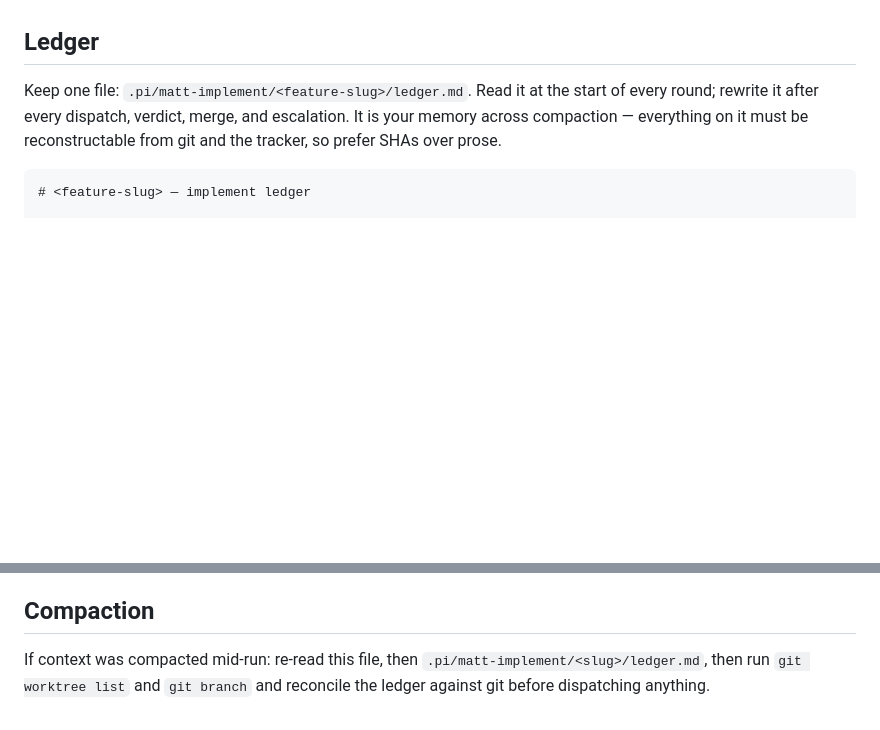
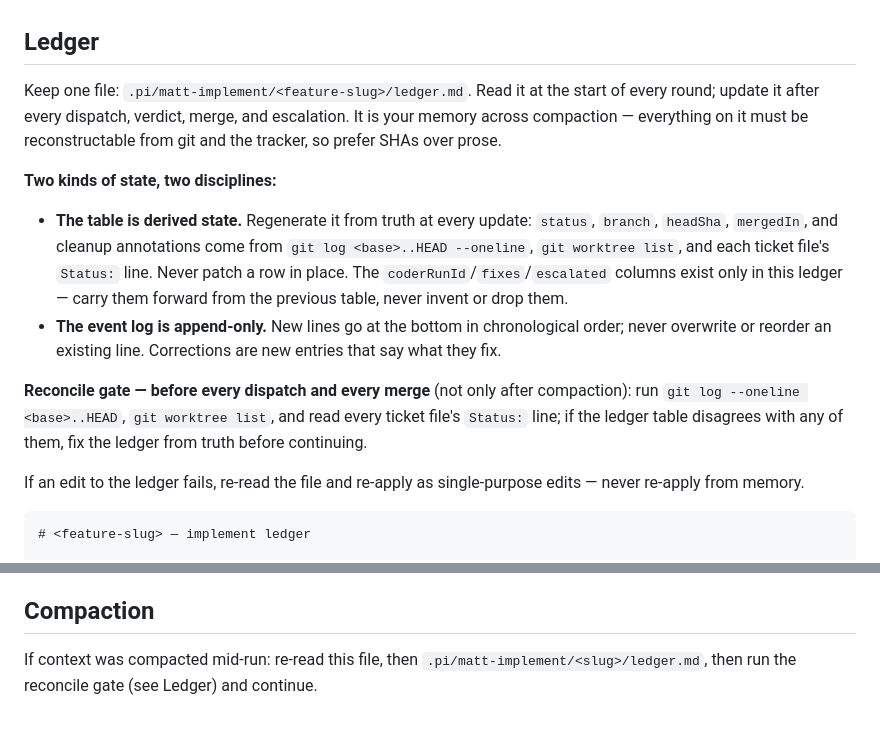
Before and after one commit to toomanyopenfiles/pi-matt-implement-flow, a Markdown page: SKILL.md, 2 parts joined by grey strips. GitHub-like rendering; blank space fills up the shorter version.

````diff
--- a/SKILL.md
+++ b/SKILL.md
@@ -40,7 +40,16 @@ Check all of these before dispatching; on a failure, stop and tell the user what
 
 ## Ledger
 
-Keep one file: `.pi/matt-implement/<feature-slug>/ledger.md`. Read it at the start of every round; rewrite it after every dispatch, verdict, merge, and escalation. It is your memory across compaction — everything on it must be reconstructable from git and the tracker, so prefer SHAs over prose.
+Keep one file: `.pi/matt-implement/<feature-slug>/ledger.md`. Read it at the start of every round; update it after every dispatch, verdict, merge, and escalation. It is your memory across compaction — everything on it must be reconstructable from git and the tracker, so prefer SHAs over prose.
+
+**Two kinds of state, two disciplines:**
+
+- **The table is derived state.** Regenerate it from truth at every update: `status`, `branch`, `headSha`, `mergedIn`, and cleanup annotations come from `git log <base>..HEAD --oneline`, `git worktree list`, and each ticket file's `Status:` line. Never patch a row in place. The `coderRunId`/`fixes`/`escalated` columns exist only in this ledger — carry them forward from the previous table, never invent or drop them.
+- **The event log is append-only.** New lines go at the bottom in chronological order; never overwrite or reorder an existing line. Corrections are new entries that say what they fix.
+
+**Reconcile gate — before every dispatch and every merge** (not only after compaction): run `git log --oneline <base>..HEAD`, `git worktree list`, and read every ticket file's `Status:` line; if the ledger table disagrees with any of them, fix the ledger from truth before continuing.
+
+If an edit to the ledger fails, re-read the file and re-apply as single-purpose edits — never re-apply from memory.
 
 ```markdown
 # <feature-slug> — implement ledger
@@ -231,4 +240,4 @@ You are on the feature branch in the main checkout; this is an integration probl
 
 ## Compaction
 
-If context was compacted mid-run: re-read this file, then `.pi/matt-implement/<slug>/ledger.md`, then run `git worktree list` and `git branch` and reconcile the ledger against git before dispatching anything.
+If context was compacted mid-run: re-read this file, then `.pi/matt-implement/<slug>/ledger.md`, then run the reconcile gate (see Ledger) and continue.
````
Also changed, not shown: docs/design/decisions.md (+12 -0 lines).
